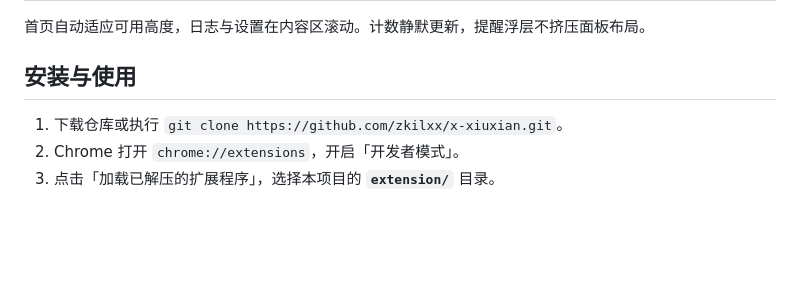
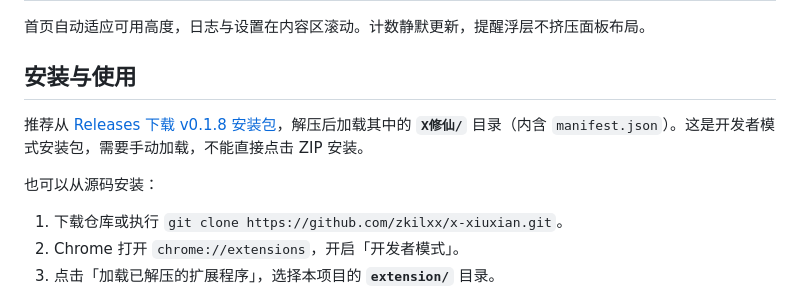
Before and after one commit to zkilxx/x-xiuxian, a Markdown page: README.md, the part around the change. Rendered like a GitHub page; blank space fills up the shorter version.

Commit message:
docs: add release download and installation instructions

```diff
--- a/README.md
+++ b/README.md
@@ -23,6 +23,10 @@
 首页自动适应可用高度，日志与设置在内容区滚动。计数静默更新，提醒浮层不挤压面板布局。
 
 ## 安装与使用
+
+推荐从 [Releases 下载 v0.1.8 安装包](https://github.com/zkilxx/x-xiuxian/releases/tag/v0.1.8)，解压后加载其中的 **`X修仙/`** 目录（内含 `manifest.json`）。这是开发者模式安装包，需要手动加载，不能直接点击 ZIP 安装。
+
+也可以从源码安装：
 
 1. 下载仓库或执行 `git clone https://github.com/zkilxx/x-xiuxian.git`。
 2. Chrome 打开 `chrome://extensions`，开启「开发者模式」。
```
